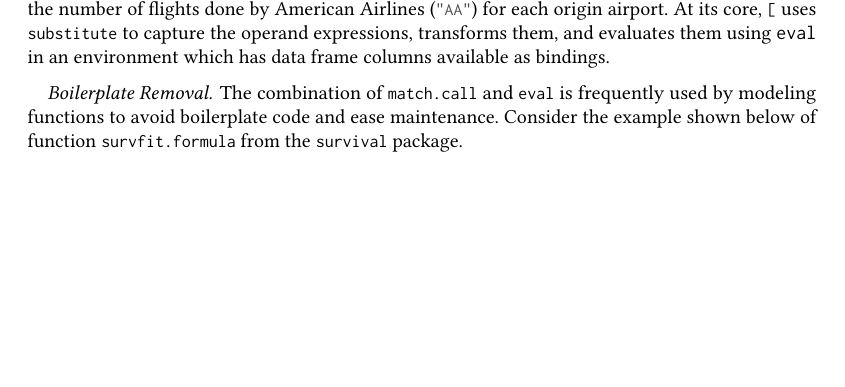
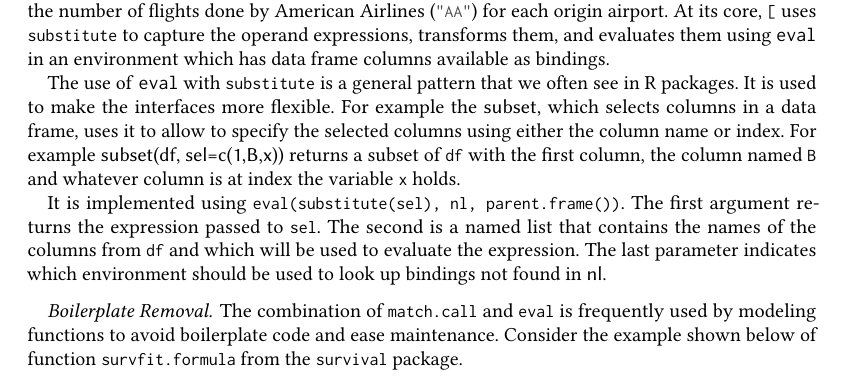
Before and after one commit to aviralg/revalstudy, a LaTeX paper (paper/main.tex): part of page 19 of 25, cut so that both start at the same text, the shorter picture padded with empty space. Compiled offline with pdfLaTeX.

Commit message:
Move the subset example

```diff
--- a/paper/main.tex
+++ b/paper/main.tex
@@ -1394,6 +1394,20 @@ for each origin airport. At its core, \code{[} uses \code{substitute} to capture
 the operand expressions, transforms them, and evaluates them using \eval in an
 environment which has data frame columns available as bindings.
 
+The use of \eval with \code{substitute} is a general pattern that we often see
+in R packages. It is used to make the interfaces more flexible. For example the
+\c{subset}, which selects columns in a data frame, uses it to allow to specify
+the selected columns using either the column name or index. For example
+\c{subset(df, sel=c(1,B,x))} returns a subset of \code{df} with the first
+column, the column named \code{B} and whatever column is at index the variable
+\code{x} holds.
+
+It is implemented using \code{eval(substitute(sel), nl, parent.frame())}. The
+first argument returns the expression passed to \code{sel}. The second is a
+named list that contains the names of the columns from \code{df} and which will
+be used to evaluate the expression. The last parameter indicates which
+environment should be used to look up bindings not found in \c{nl}.
+
 \paragraph{Boilerplate Removal} The combination of \code{match.call} and \code{eval}
 is frequently used by modeling functions to avoid boilerplate code and ease
 maintenance. Consider the example shown below of function \code{survfit.formula}
```
